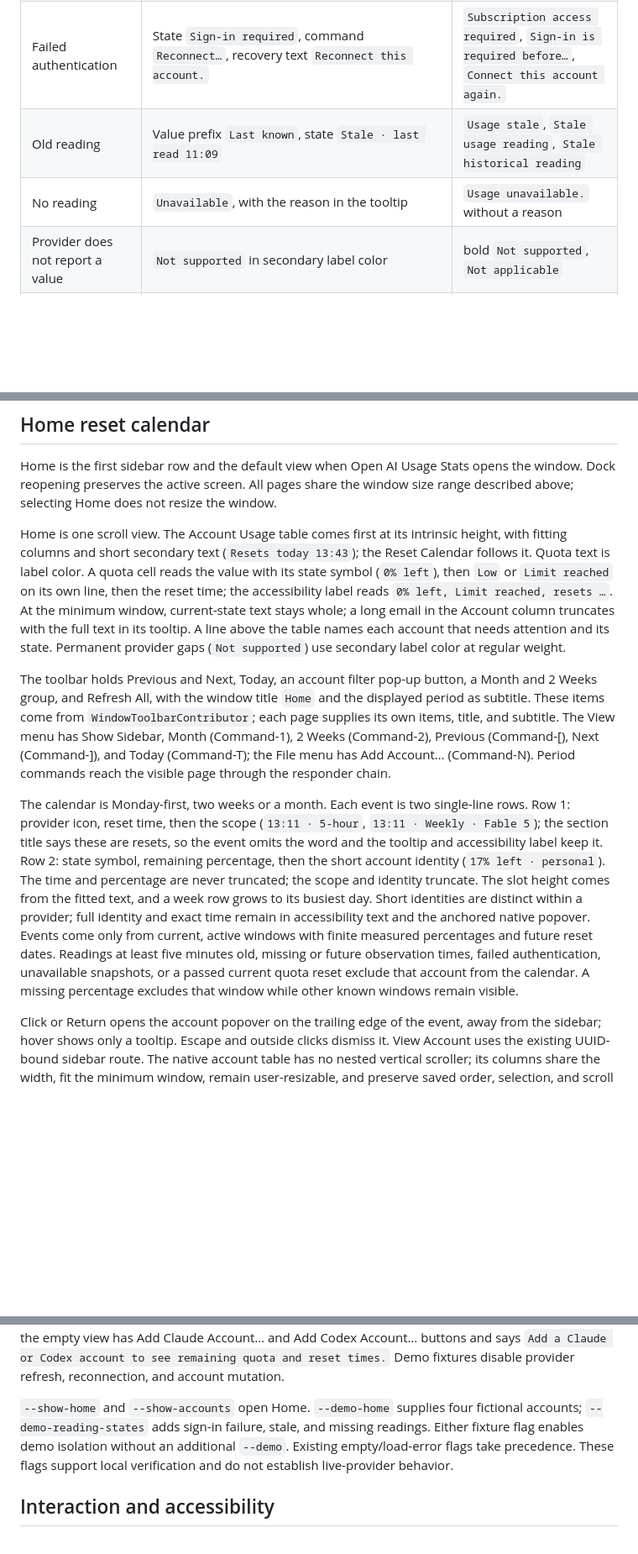
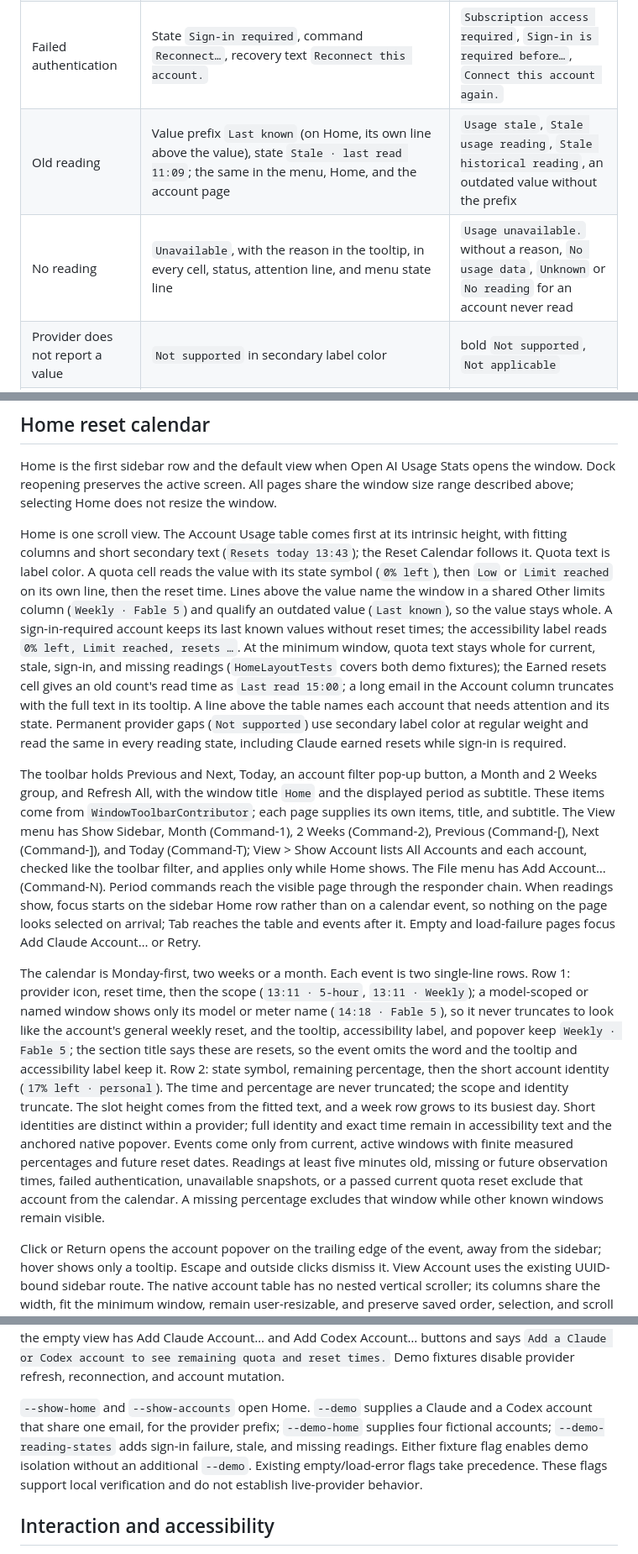
Before and after one commit to Little-AI-Company/little-limits, a Markdown page: docs/NATIVE-DESIGN.md, 3 parts joined by grey strips. Shown at 84% size. GitHub-like rendering; blank space fills up the shorter version.

```diff
--- a/docs/NATIVE-DESIGN.md
+++ b/docs/NATIVE-DESIGN.md
@@ -15,8 +15,8 @@ One name per concept in every surface: status item, status menu, sidebar, Home,
 | Unknown reset | `Reset time unknown` | `Reset unknown`, `Time unavailable` |
 | Codex reset grants | `Earned resets`, value `2 available`, timing `Next expires in 12d` | `Quota resets`, `Quota reset` |
 | Failed authentication | State `Sign-in required`, command `Reconnect…`, recovery text `Reconnect this account.` | `Subscription access required`, `Sign-in is required before…`, `Connect this account again.` |
-| Old reading | Value prefix `Last known`, state `Stale · last read 11:09` | `Usage stale`, `Stale usage reading`, `Stale historical reading` |
-| No reading | `Unavailable`, with the reason in the tooltip | `Usage unavailable.` without a reason |
+| Old reading | Value prefix `Last known` (on Home, its own line above the value), state `Stale · last read 11:09`; the same in the menu, Home, and the account page | `Usage stale`, `Stale usage reading`, `Stale historical reading`, an outdated value without the prefix |
+| No reading | `Unavailable`, with the reason in the tooltip, in every cell, status, attention line, and menu state line | `Usage unavailable.` without a reason, `No usage data`, `Unknown` or `No reading` for an account never read |
 | Provider does not report a value | `Not supported` in secondary label color | bold `Not supported`, `Not applicable` |
 | Claude API billing | `API Credits`; the sign-in site is `Claude Platform` | `Claude Console`, `API billing`, `Platform sign-in`, `Manage Claude Platform…` |
 | Refresh every account | `Refresh All` (Command-R), recovery text `Refresh to read current usage.` | `Refresh`, `Check Usage`, `Check usage again` |
@@ -87,17 +87,17 @@ The experimental Claude Platform connection uses an embedded browser pane inside
 
 Home is the first sidebar row and the default view when Open AI Usage Stats opens the window. Dock reopening preserves the active screen. All pages share the window size range described above; selecting Home does not resize the window.
 
-Home is one scroll view. The Account Usage table comes first at its intrinsic height, with fitting columns and short secondary text (`Resets today 13:43`); the Reset Calendar follows it. Quota text is label color. A quota cell reads the value with its state symbol (`0% left`), then `Low` or `Limit reached` on its own line, then the reset time; the accessibility label reads `0% left, Limit reached, resets …`. At the minimum window, current-state text stays whole; a long email in the Account column truncates with the full text in its tooltip. A line above the table names each account that needs attention and its state. Permanent provider gaps (`Not supported`) use secondary label color at regular weight.
+Home is one scroll view. The Account Usage table comes first at its intrinsic height, with fitting columns and short secondary text (`Resets today 13:43`); the Reset Calendar follows it. Quota text is label color. A quota cell reads the value with its state symbol (`0% left`), then `Low` or `Limit reached` on its own line, then the reset time. Lines above the value name the window in a shared Other limits column (`Weekly · Fable 5`) and qualify an outdated value (`Last known`), so the value stays whole. A sign-in-required account keeps its last known values without reset times; the accessibility label reads `0% left, Limit reached, resets …`. At the minimum window, quota text stays whole for current, stale, sign-in, and missing readings (`HomeLayoutTests` covers both demo fixtures); the Earned resets cell gives an old count's read time as `Last read 15:00`; a long email in the Account column truncates with the full text in its tooltip. A line above the table names each account that needs attention and its state. Permanent provider gaps (`Not supported`) use secondary label color at regular weight and read the same in every reading state, including Claude earned resets while sign-in is required.
 
-The toolbar holds Previous and Next, Today, an account filter pop-up button, a Month and 2 Weeks group, and Refresh All, with the window title `Home` and the displayed period as subtitle. These items come from `WindowToolbarContributor`; each page supplies its own items, title, and subtitle. The View menu has Show Sidebar, Month (Command-1), 2 Weeks (Command-2), Previous (Command-[), Next (Command-]), and Today (Command-T); the File menu has Add Account… (Command-N). Period commands reach the visible page through the responder chain.
+The toolbar holds Previous and Next, Today, an account filter pop-up button, a Month and 2 Weeks group, and Refresh All, with the window title `Home` and the displayed period as subtitle. These items come from `WindowToolbarContributor`; each page supplies its own items, title, and subtitle. The View menu has Show Sidebar, Month (Command-1), 2 Weeks (Command-2), Previous (Command-[), Next (Command-]), and Today (Command-T); View > Show Account lists All Accounts and each account, checked like the toolbar filter, and applies only while Home shows. The File menu has Add Account… (Command-N). Period commands reach the visible page through the responder chain. When readings show, focus starts on the sidebar Home row rather than on a calendar event, so nothing on the page looks selected on arrival; Tab reaches the table and events after it. Empty and load-failure pages focus Add Claude Account… or Retry.
 
-The calendar is Monday-first, two weeks or a month. Each event is two single-line rows. Row 1: provider icon, reset time, then the scope (`13:11 · 5-hour`, `13:11 · Weekly · Fable 5`); the section title says these are resets, so the event omits the word and the tooltip and accessibility label keep it. Row 2: state symbol, remaining percentage, then the short account identity (`17% left · personal`). The time and percentage are never truncated; the scope and identity truncate. The slot height comes from the fitted text, and a week row grows to its busiest day. Short identities are distinct within a provider; full identity and exact time remain in accessibility text and the anchored native popover. Events come only from current, active windows with finite measured percentages and future reset dates. Readings at least five minutes old, missing or future observation times, failed authentication, unavailable snapshots, or a passed current quota reset exclude that account from the calendar. A missing percentage excludes that window while other known windows remain visible.
+The calendar is Monday-first, two weeks or a month. Each event is two single-line rows. Row 1: provider icon, reset time, then the scope (`13:11 · 5-hour`, `13:11 · Weekly`); a model-scoped or named window shows only its model or meter name (`14:18 · Fable 5`), so it never truncates to look like the account's general weekly reset, and the tooltip, accessibility label, and popover keep `Weekly · Fable 5`; the section title says these are resets, so the event omits the word and the tooltip and accessibility label keep it. Row 2: state symbol, remaining percentage, then the short account identity (`17% left · personal`). The time and percentage are never truncated; the scope and identity truncate. The slot height comes from the fitted text, and a week row grows to its busiest day. Short identities are distinct within a provider; full identity and exact time remain in accessibility text and the anchored native popover. Events come only from current, active windows with finite measured percentages and future reset dates. Readings at least five minutes old, missing or future observation times, failed authentication, unavailable snapshots, or a passed current quota reset exclude that account from the calendar. A missing percentage excludes that window while other known windows remain visible.
 
 Click or Return opens the account popover on the trailing edge of the event, away from the sidebar; hover shows only a tooltip. Escape and outside clicks dismiss it. View Account uses the existing UUID-bound sidebar route. The native account table has no nested vertical scroller; its columns share the width, fit the minimum window, remain user-resizable, and preserve saved order, selection, and scroll position across unchanged readings. Account filtering applies to the table and calendar. Model and named additional meters retain their scope. Plan names are reported metadata; Max and Pro do not imply a 20x multiplier.
 
 Keep current, historical, unknown, inactive, unavailable, and sign-in states explicit. Measured zero alone says Limit reached. Earned reset count uses its own observation time; a known earned reset expiry passing after that observation makes the count historical without subtracting from it. Earned reset expiry stays in the table and popover, separate from calendar quota resets and monetary balances. Empty and load-failure views show their setup or retry message without calendar controls; the empty view has Add Claude Account… and Add Codex Account… buttons and says `Add a Claude or Codex account to see remaining quota and reset times.` Demo fixtures disable provider refresh, reconnection, and account mutation.
 
-`--show-home` and `--show-accounts` open Home. `--demo-home` supplies four fictional accounts; `--demo-reading-states` adds sign-in failure, stale, and missing readings. Either fixture flag enables demo isolation without an additional `--demo`. Existing empty/load-error flags take precedence. These flags support local verification and do not establish live-provider behavior.
+`--show-home` and `--show-accounts` open Home. `--demo` supplies a Claude and a Codex account that share one email, for the provider prefix; `--demo-home` supplies four fictional accounts; `--demo-reading-states` adds sign-in failure, stale, and missing readings. Either fixture flag enables demo isolation without an additional `--demo`. Existing empty/load-error flags take precedence. These flags support local verification and do not establish live-provider behavior.
 
 ## Interaction and accessibility
 
```
Also changed, not shown: other parts of docs/NATIVE-DESIGN.md (+4 -4 lines), docs/VALIDATION.md (+17 -0 lines), 1 other file.
